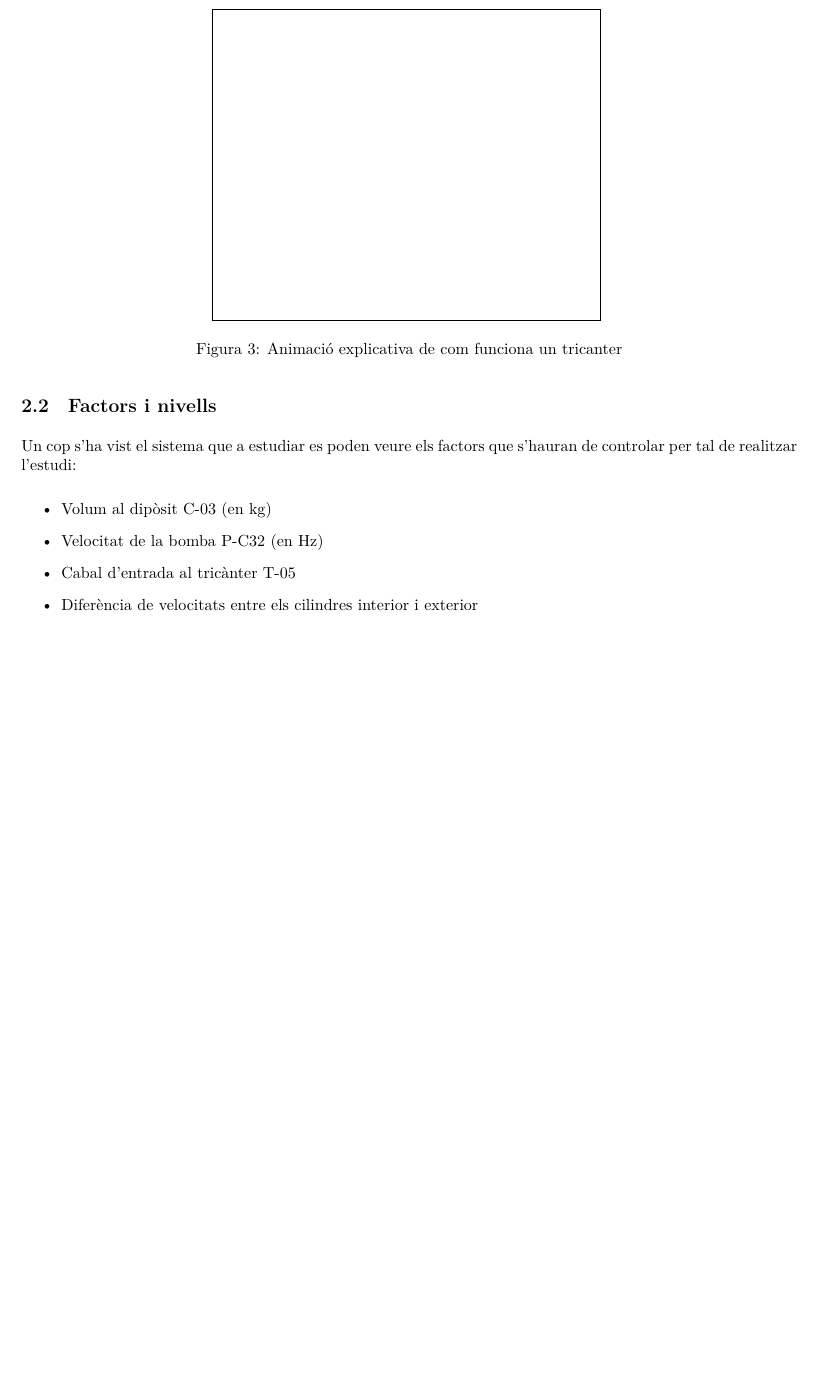
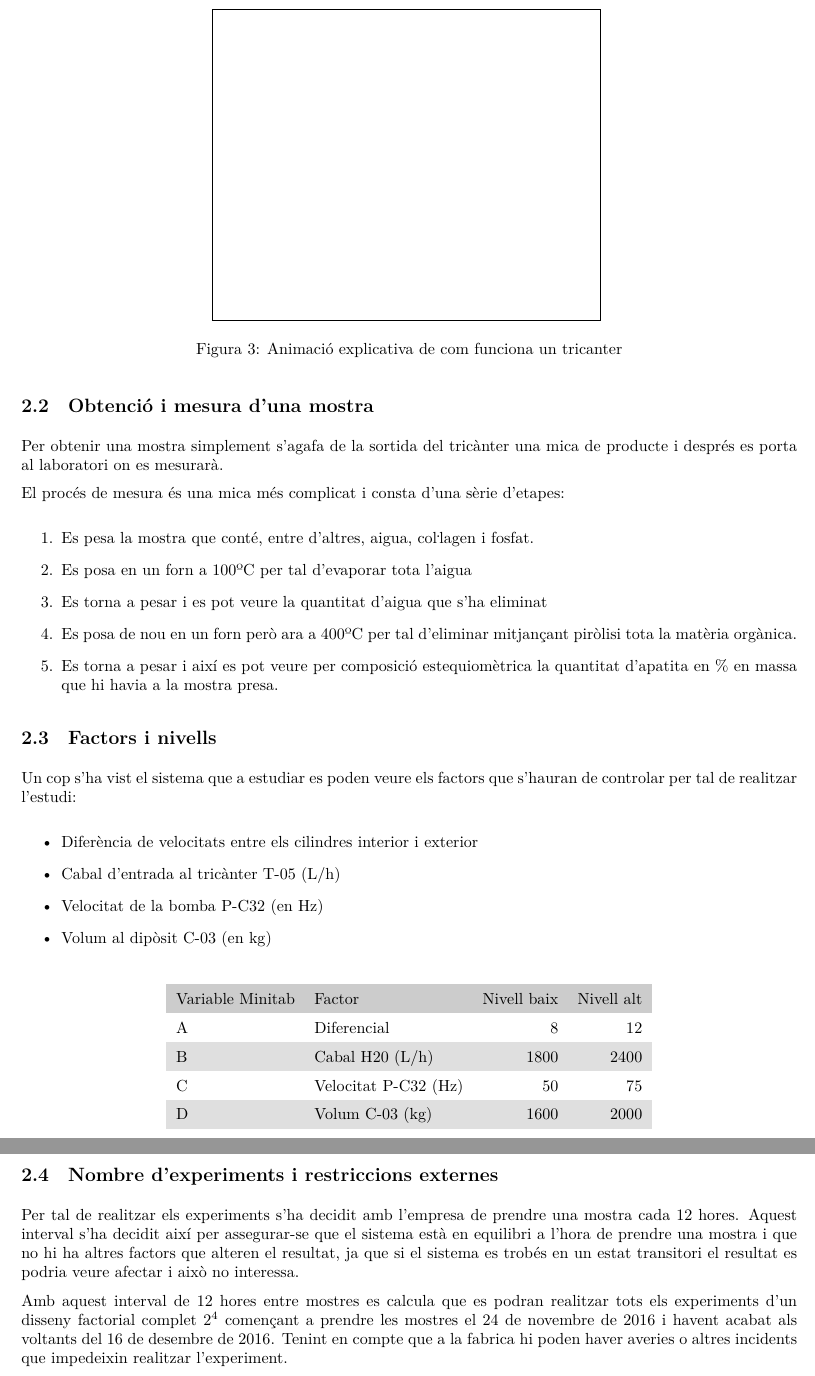
Before and after one commit to jmigual/ETSEIB-TEQ-Treball, a LaTeX document (LaTex/document.tex): part of page 4 of 4 before the commit and two parts of pages 4 and 5 of 5 after it, the two joined at a grey line, cut so that both start at the same text, the shorter picture padded with empty space. Compiled offline with XeLaTeX.

Commit message:
Changed a few sections and fixed some issues

```diff
--- a/LaTex/document.tex
+++ b/LaTex/document.tex
@@ -1,12 +1,14 @@
 \documentclass[a4paper]{article}
 \usepackage[margin=2cm]{geometry}
 
+\usepackage{fontspec}
 \usepackage{animate}
 \usepackage{graphicx}
-\usepackage{fontspec}
 \usepackage[catalan]{babel}
 \usepackage{hyperref}
 \usepackage{float}
+\usepackage{array}
+\usepackage[table, dvipsnames]{xcolor}
 
 \hypersetup{
 	colorlinks = true,
@@ -93,18 +95,48 @@ Aquesta diferència de velocitats entre els cilindres interiors i exteriors infl
 	\caption{Animació explicativa de com funciona un tricanter}
 \end{figure}
 
+\subsection{Obtenció i mesura d'una mostra}
+Per obtenir una mostra simplement s'agafa de la sortida del tricànter una mica de producte i després es porta al laboratori on es mesurarà.
+
+El procés de mesura és una mica més complicat i consta d'una sèrie d'etapes:
+
+\begin{enumerate}
+	\item Es pesa la mostra que conté, entre d'altres, aigua, co\l.lagen i fosfat.
+	\item Es posa en un forn a 100ºC per tal d'evaporar tota l'aigua
+	\item Es torna a pesar i es pot veure la quantitat d'aigua que s'ha eliminat
+	\item Es posa de nou en un forn però ara a 400ºC per tal d'eliminar mitjançant piròlisi tota la matèria orgànica.
+	\item Es torna a pesar i així es pot veure per composició estequiomètrica la quantitat d'apatita en \% en massa que hi havia a la mostra presa.
+\end{enumerate}
 
 \subsection{Factors i nivells}
-
 
 Un cop s'ha vist el sistema que a estudiar es poden veure els factors que s'hauran de controlar per tal de realitzar l'estudi:
 
 \begin{itemize}
+	\item Diferència de velocitats entre els cilindres interior i exterior
+	\item Cabal d'entrada al tricànter T-05 (L/h)
+	\item Velocitat de la bomba P-C32 (en Hz)
 	\item Volum al dipòsit C-03 (en kg)
-	\item Velocitat de la bomba P-C32 (en Hz)
-	\item Cabal d'entrada al tricànter T-05
-	\item Diferència de velocitats entre els cilindres interior i exterior
 \end{itemize}
+
+\begin{table}[H]
+	\centering
+	\renewcommand{\arraystretch}{1.5}
+	\rowcolors{2}{gray!25}{white}
+	\begin{tabular}{llrr}
+		\rowcolor{gray!40}
+		Variable Minitab & Factor & Nivell baix & Nivell alt \\
+		A & Diferencial & 8 & 12 \\
+		B & Cabal H20 (L/h)& 1800 & 2400 \\
+		C & Velocitat P-C32 (Hz) & 50 & 75 \\
+		D & Volum C-03 (kg) & 1600 & 2000 \\
+	\end{tabular}
+\end{table}
+
+\subsection{Nombre d'experiments i restriccions externes}
+Per tal de realitzar els experiments s'ha decidit amb l'empresa de prendre una mostra cada 12 hores. Aquest interval s'ha decidit així per assegurar-se que el sistema està en equilibri a l'hora de prendre una mostra i que no hi ha altres factors que alteren el resultat, ja que si el sistema es trobés en un estat transitori el resultat es podria veure afectar i això no interessa.
+
+Amb aquest interval de 12 hores entre mostres es calcula que es podran realitzar tots els experiments d'un disseny factorial complet $2^4$ començant a prendre les mostres el 24 de novembre de 2016 i havent acabat als voltants del 16 de desembre de 2016. Tenint en compte que a la fabrica hi poden haver averies o altres incidents que impedeixin realitzar l'experiment.
 
 
 \end{document}
```
